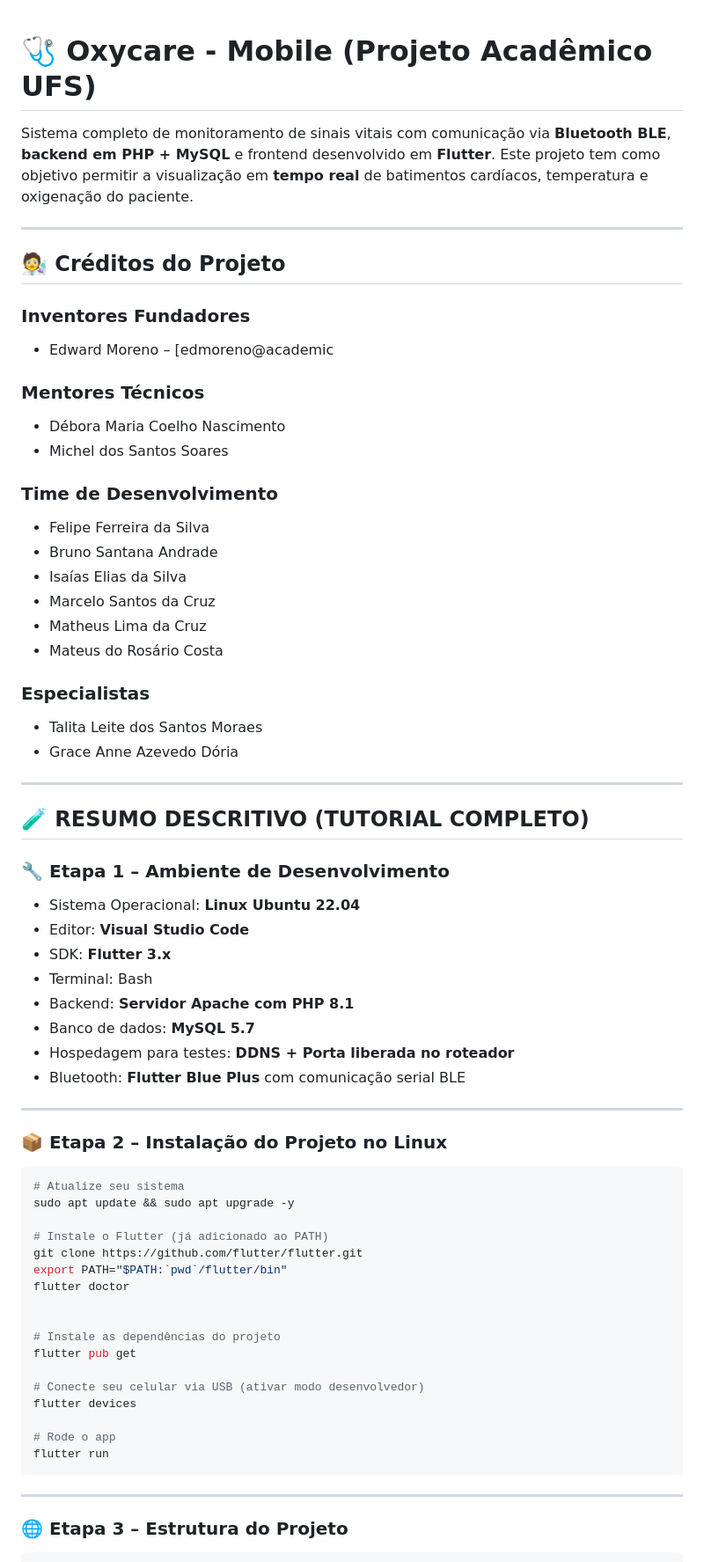
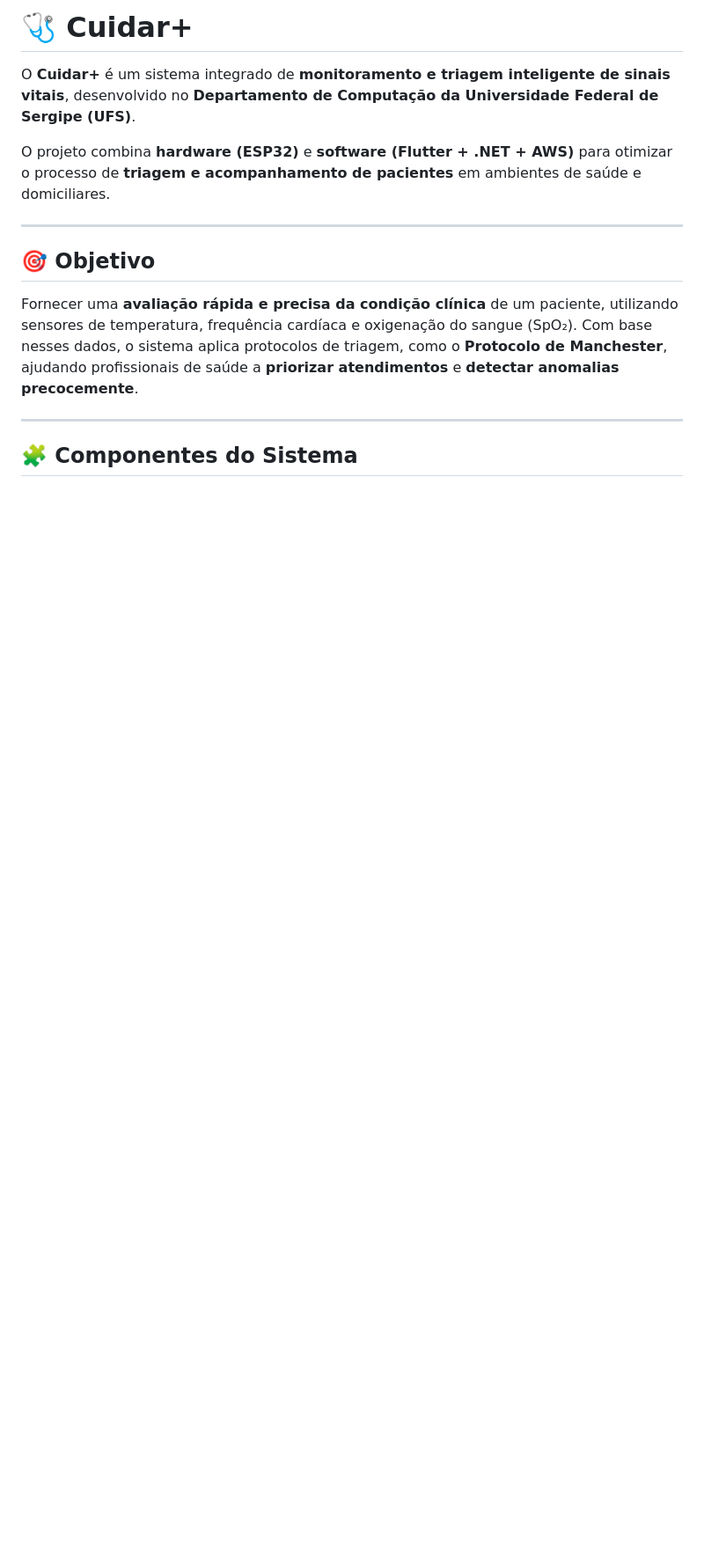
Before and after one commit to 70br/oxycare_app, a Markdown page: README.md, the part around one of its changes. Shown at 88% size. Drawn GitHub-style; blank space fills up the shorter version.

Commit message:
Atualiza README com descrição oficial do projeto Cuidar+

````diff
--- a/README.md
+++ b/README.md
@@ -1,69 +1,17 @@
+# 🩺 Cuidar+
 
-# 🩺 Oxycare - Mobile (Projeto Acadêmico UFS)
+O **Cuidar+** é um sistema integrado de **monitoramento e triagem inteligente de sinais vitais**, desenvolvido no **Departamento de Computação da Universidade Federal de Sergipe (UFS)**.
 
-Sistema completo de monitoramento de sinais vitais com comunicação via **Bluetooth BLE**, **backend em PHP + MySQL** e frontend desenvolvido em **Flutter**. Este projeto tem como objetivo permitir a visualização em **tempo real** de batimentos cardíacos, temperatura e oxigenação do paciente.
-
----
-## 🧑‍🔬 Créditos do Projeto
-
-### Inventores Fundadores
-- Edward Moreno – [edmoreno@academic
-
-### Mentores Técnicos
-- Débora Maria Coelho Nascimento
-- Michel dos Santos Soares
-
-### Time de Desenvolvimento
-- Felipe Ferreira da Silva
-- Bruno Santana Andrade
-- Isaías Elias da Silva
-- Marcelo Santos da Cruz
-- Matheus Lima da Cruz
-- Mateus do Rosário Costa
-
-### Especialistas
-- Talita Leite dos Santos Moraes
-- Grace Anne Azevedo Dória
-
----
-## 🧪 RESUMO DESCRITIVO (TUTORIAL COMPLETO)
-
-### 🔧 Etapa 1 – Ambiente de Desenvolvimento
-
-- Sistema Operacional: **Linux Ubuntu 22.04**
-- Editor: **Visual Studio Code**
-- SDK: **Flutter 3.x**
-- Terminal: Bash
-- Backend: **Servidor Apache com PHP 8.1**
-- Banco de dados: **MySQL 5.7**
-- Hospedagem para testes: **DDNS + Porta liberada no roteador**
-- Bluetooth: **Flutter Blue Plus** com comunicação serial BLE
+O projeto combina **hardware (ESP32)** e **software (Flutter + .NET + AWS)** para otimizar o processo de **triagem e acompanhamento de pacientes** em ambientes de saúde e domiciliares.
 
 ---
 
-### 📦 Etapa 2 – Instalação do Projeto no Linux
+## 🎯 Objetivo
 
-```bash
-# Atualize seu sistema
-sudo apt update && sudo apt upgrade -y
-
-# Instale o Flutter (já adicionado ao PATH)
-git clone https://github.com/flutter/flutter.git
-export PATH="$PATH:`pwd`/flutter/bin"
-flutter doctor
-
-
-# Instale as dependências do projeto
-flutter pub get
-
-# Conecte seu celular via USB (ativar modo desenvolvedor)
-flutter devices
-
-# Rode o app
-flutter run
-```
+Fornecer uma **avaliação rápida e precisa da condição clínica** de um paciente, utilizando sensores de temperatura, frequência cardíaca e oxigenação do sangue (SpO₂).
+Com base nesses dados, o sistema aplica protocolos de triagem, como o **Protocolo de Manchester**, ajudando profissionais de saúde a **priorizar atendimentos** e **detectar anomalias precocemente**.
 
 ---
 
-### 🌐 Etapa 3 – Estrutura do Projeto
+## 🧩 Componentes do Sistema
 
````
Also changed, not shown: other parts of README.md (+56 -146 lines).
